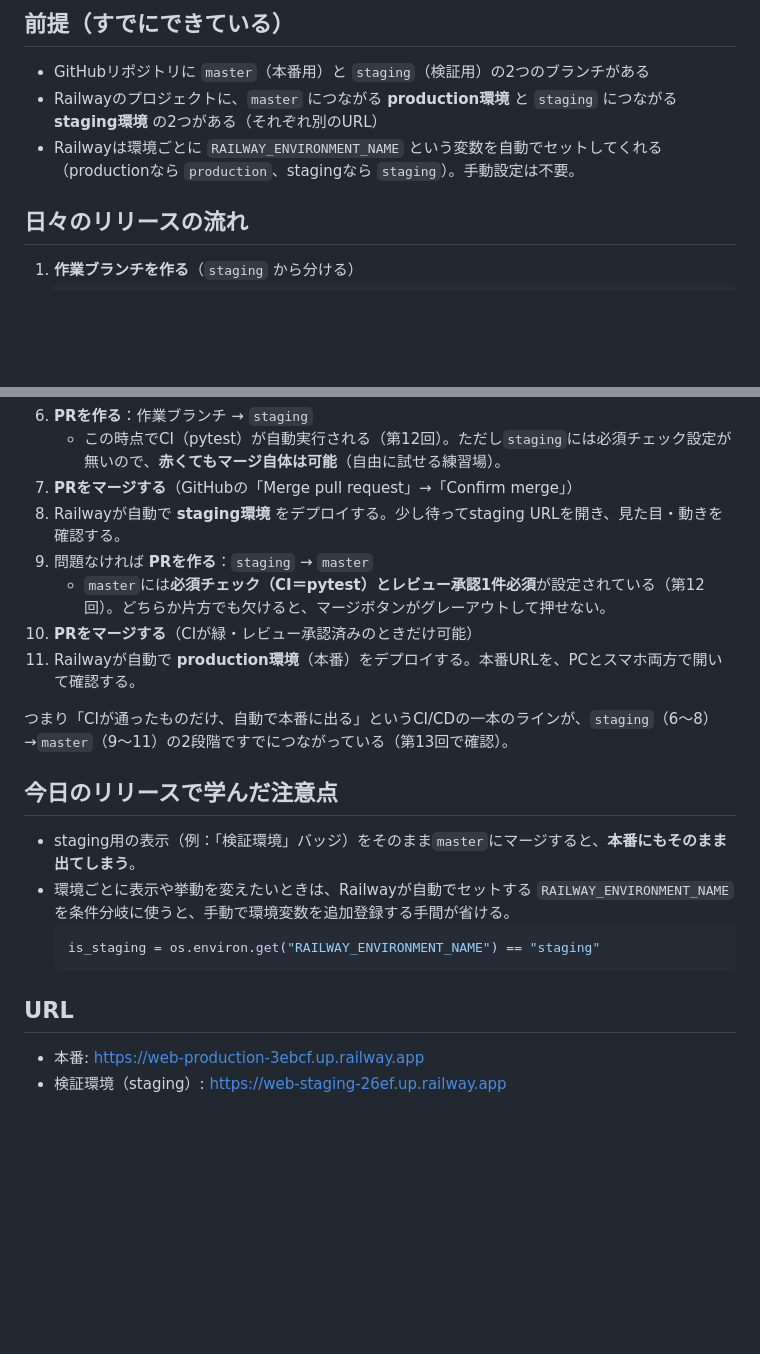
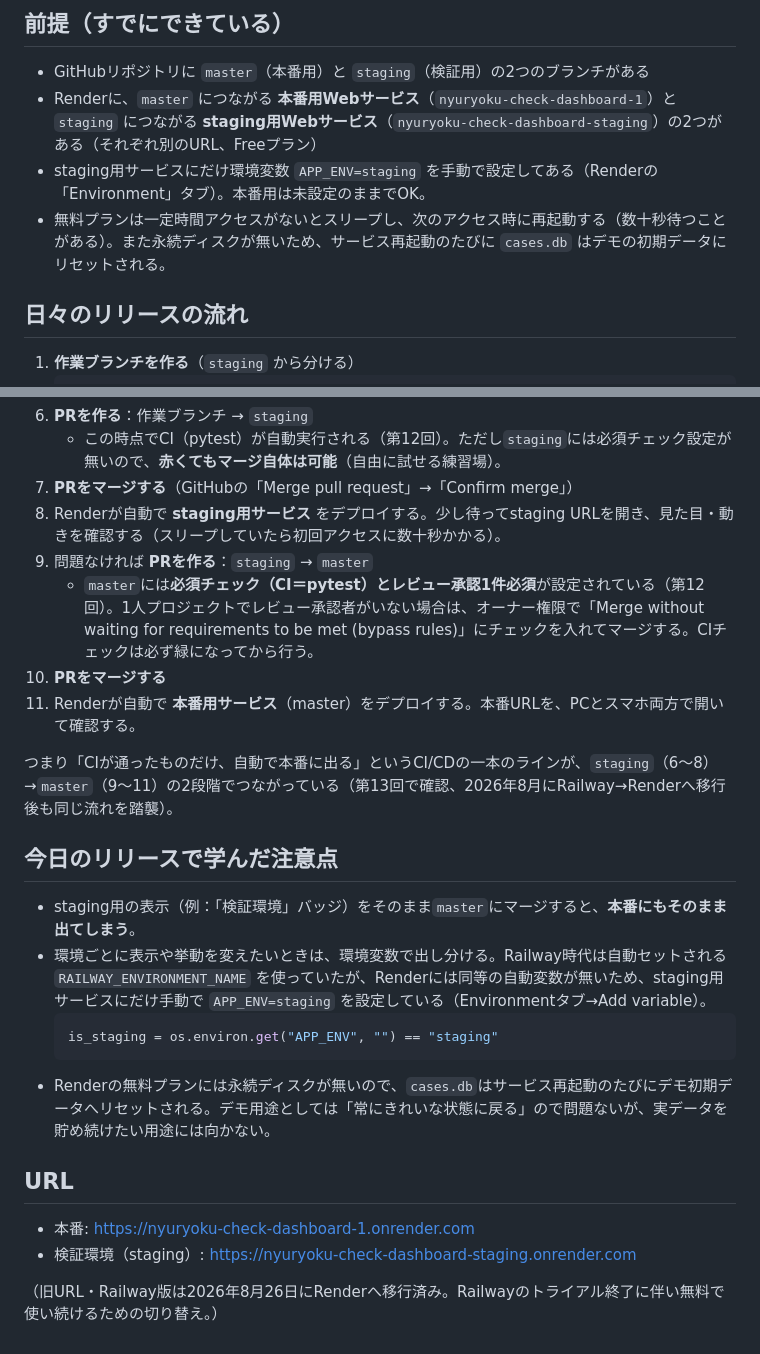
Before and after one commit to HelloJasmin999/nyuryoku-check-dashboard, a Markdown page: リリース手順.md, 2 parts joined by grey strips. GitHub-like rendering; blank space fills up the shorter version.

Commit message:
リリース手順.mdをRender移行に合わせて更新

````diff
--- a/リリース手順.md
+++ b/リリース手順.md
@@ -5,8 +5,9 @@
 ## 前提（すでにできている）
 
 - GitHubリポジトリに `master`（本番用）と `staging`（検証用）の2つのブランチがある
-- Railwayのプロジェクトに、`master` につながる **production環境** と `staging` につながる **staging環境** の2つがある（それぞれ別のURL）
-- Railwayは環境ごとに `RAILWAY_ENVIRONMENT_NAME` という変数を自動でセットしてくれる（productionなら `production`、stagingなら `staging`）。手動設定は不要。
+- Renderに、`master` につながる **本番用Webサービス**（`nyuryoku-check-dashboard-1`）と `staging` につながる **staging用Webサービス**（`nyuryoku-check-dashboard-staging`）の2つがある（それぞれ別のURL、Freeプラン）
+- staging用サービスにだけ環境変数 `APP_ENV=staging` を手動で設定してある（Renderの「Environment」タブ）。本番用は未設定のままでOK。
+- 無料プランは一定時間アクセスがないとスリープし、次のアクセス時に再起動する（数十秒待つことがある）。また永続ディスクが無いため、サービス再起動のたびに `cases.db` はデモの初期データにリセットされる。
 
 ## 日々のリリースの流れ
 
@@ -34,23 +35,26 @@
 6. **PRを作る**：作業ブランチ → `staging`
    - この時点でCI（pytest）が自動実行される（第12回）。ただし`staging`には必須チェック設定が無いので、**赤くてもマージ自体は可能**（自由に試せる練習場）。
 7. **PRをマージする**（GitHubの「Merge pull request」→「Confirm merge」）
-8. Railwayが自動で **staging環境** をデプロイする。少し待ってstaging URLを開き、見た目・動きを確認する。
+8. Renderが自動で **staging用サービス** をデプロイする。少し待ってstaging URLを開き、見た目・動きを確認する（スリープしていたら初回アクセスに数十秒かかる）。
 9. 問題なければ **PRを作る**：`staging` → `master`
-   - `master`には**必須チェック（CI＝pytest）**と**レビュー承認1件必須**が設定されている（第12回）。どちらか片方でも欠けると、マージボタンがグレーアウトして押せない。
-10. **PRをマージする**（CIが緑・レビュー承認済みのときだけ可能）
-11. Railwayが自動で **production環境**（本番）をデプロイする。本番URLを、PCとスマホ両方で開いて確認する。
+   - `master`には**必須チェック（CI＝pytest）**と**レビュー承認1件必須**が設定されている（第12回）。1人プロジェクトでレビュー承認者がいない場合は、オーナー権限で「Merge without waiting for requirements to be met (bypass rules)」にチェックを入れてマージする。CIチェックは必ず緑になってから行う。
+10. **PRをマージする**
+11. Renderが自動で **本番用サービス**（master）をデプロイする。本番URLを、PCとスマホ両方で開いて確認する。
 
-つまり「CIが通ったものだけ、自動で本番に出る」というCI/CDの一本のラインが、`staging`（6〜8）→`master`（9〜11）の2段階ですでにつながっている（第13回で確認）。
+つまり「CIが通ったものだけ、自動で本番に出る」というCI/CDの一本のラインが、`staging`（6〜8）→`master`（9〜11）の2段階でつながっている（第13回で確認、2026年8月にRailway→Renderへ移行後も同じ流れを踏襲）。
 
 ## 今日のリリースで学んだ注意点
 
 - staging用の表示（例：「検証環境」バッジ）をそのまま`master`にマージすると、**本番にもそのまま出てしまう**。
-- 環境ごとに表示や挙動を変えたいときは、Railwayが自動でセットする `RAILWAY_ENVIRONMENT_NAME` を条件分岐に使うと、手動で環境変数を追加登録する手間が省ける。
+- 環境ごとに表示や挙動を変えたいときは、環境変数で出し分ける。Railway時代は自動セットされる `RAILWAY_ENVIRONMENT_NAME` を使っていたが、Renderには同等の自動変数が無いため、staging用サービスにだけ手動で `APP_ENV=staging` を設定している（Environmentタブ→Add variable）。
   ```python
-  is_staging = os.environ.get("RAILWAY_ENVIRONMENT_NAME") == "staging"
+  is_staging = os.environ.get("APP_ENV", "") == "staging"
   ```
+- Renderの無料プランには永続ディスクが無いので、`cases.db`はサービス再起動のたびにデモ初期データへリセットされる。デモ用途としては「常にきれいな状態に戻る」ので問題ないが、実データを貯め続けたい用途には向かない。
 
 ## URL
 
-- 本番: https://web-production-3ebcf.up.railway.app
-- 検証環境（staging）: https://web-staging-26ef.up.railway.app
+- 本番: https://nyuryoku-check-dashboard-1.onrender.com
+- 検証環境（staging）: https://nyuryoku-check-dashboard-staging.onrender.com
+
+（旧URL・Railway版は2026年8月26日にRenderへ移行済み。Railwayのトライアル終了に伴い無料で使い続けるための切り替え。）
````
